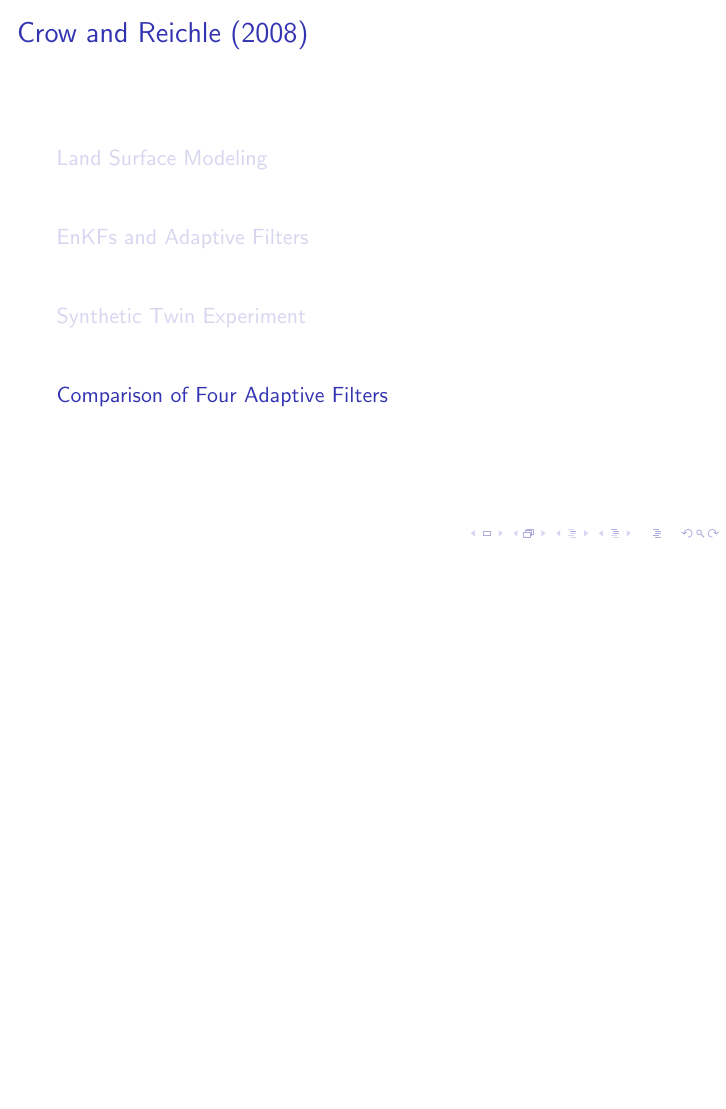
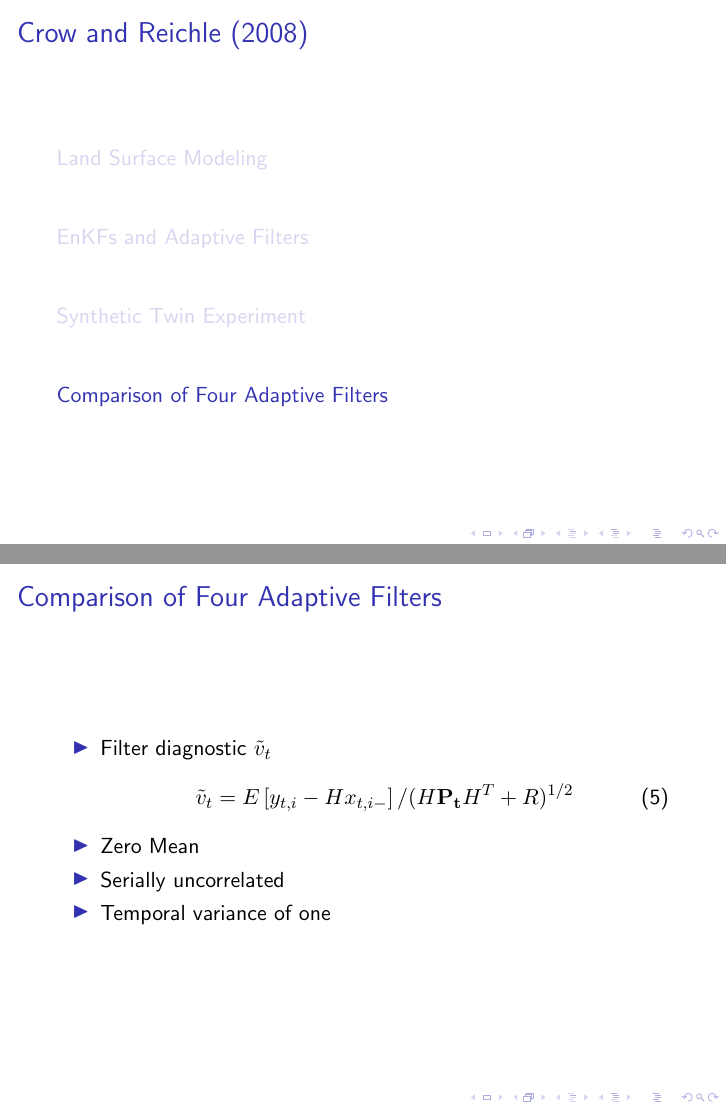
Before and after one commit to dprentiss/ence689e, LaTeX slides (reading/reading.tex): page 9 of 10 before the commit and pages 9 and 10 of 11 after it, the two joined at a grey line, the shorter picture padded with empty space. Compiled offline with pdfLaTeX.

Commit message:
reading assignment

```diff
--- a/reading/reading.tex
+++ b/reading/reading.tex
@@ -91,6 +91,17 @@
   \tableofcontents[currentsection]
 \end{frame}
 
+\begin{frame}
+  \frametitle{\insertsection}
+  \begin{itemize}
+    \item Filter diagnostic $\tilde{v}_t$
+    \begin{equation} \tilde{v}_t = E \left[ y_{t,i}-Hx_{t,i-} \right]/(H\mathbf{P_t}H^T+R)^{1/2}\end{equation}
+    \item Zero Mean
+    \item Serially uncorrelated
+    \item Temporal variance of one
+  \end{itemize}
+\end{frame}
+
 \bibliographystyle{plainnat}
 \bibliography{reading}
 \end{document}
```
Also changed, not shown: 1 other file.
